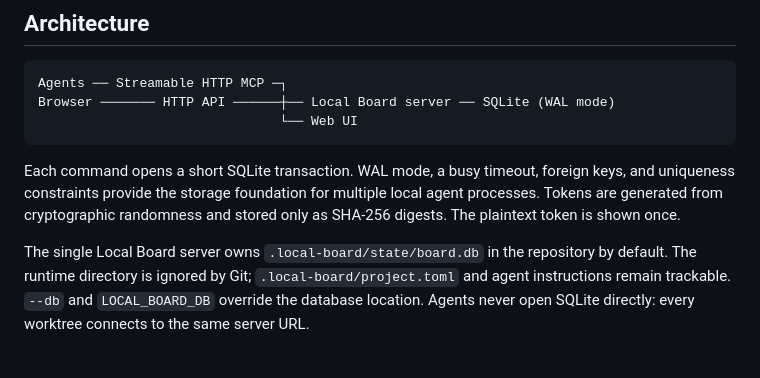
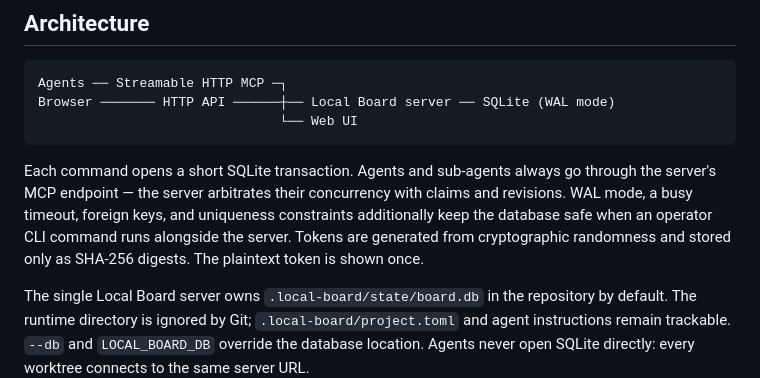
Before and after one commit to adavydenko/local-board, a Markdown page: README.md, the part around the change. GitHub-like rendering; blank space fills up the shorter version.

Commit message:
Clarify concurrency model in README: agents go through MCP only
Multi-process SQLite protection is a safety net for operator CLI commands
coexisting with the single server, not an access mode for agents.

Co-Authored-By: Claude Fable 5 <noreply@anthropic.com>
Claude-Session: https://claude.ai/code/session_014FqGSHrQNVzU1yL9TgKCtn

````diff
--- a/README.md
+++ b/README.md
@@ -37,7 +37,7 @@ Browser ─────── HTTP API ──────┼── Local Board s
                                └── Web UI
 ```
 
-Each command opens a short SQLite transaction. WAL mode, a busy timeout, foreign keys, and uniqueness constraints provide the storage foundation for multiple local agent processes. Tokens are generated from cryptographic randomness and stored only as SHA-256 digests. The plaintext token is shown once.
+Each command opens a short SQLite transaction. Agents and sub-agents always go through the server's MCP endpoint — the server arbitrates their concurrency with claims and revisions. WAL mode, a busy timeout, foreign keys, and uniqueness constraints additionally keep the database safe when an operator CLI command runs alongside the server. Tokens are generated from cryptographic randomness and stored only as SHA-256 digests. The plaintext token is shown once.
 
 The single Local Board server owns `.local-board/state/board.db` in the repository by default. The runtime directory is ignored by Git; `.local-board/project.toml` and agent instructions remain trackable. `--db` and `LOCAL_BOARD_DB` override the database location. Agents never open SQLite directly: every worktree connects to the same server URL.
 
````
